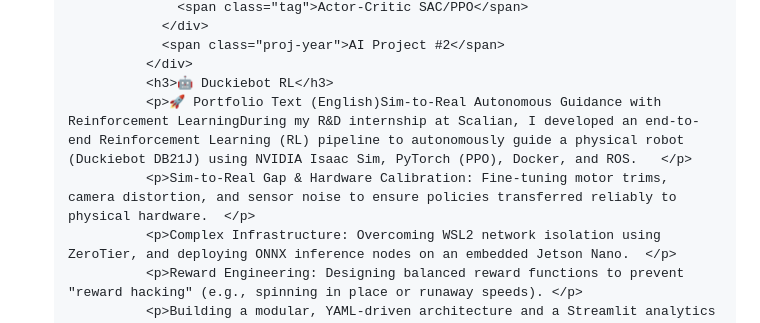
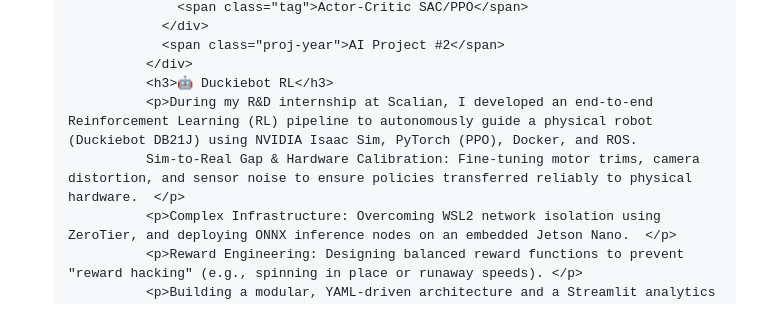
Before and after one commit to gaetanbl/gaetanbl.github.io, a Markdown page: README.md, the part around the change. Drawn GitHub-style.

```diff
--- a/README.md
+++ b/README.md
@@ -906,8 +906,8 @@
                 <span class="proj-year">AI Project #2</span>
               </div>
               <h3>🤖 Duckiebot RL</h3>
-              <p>🚀 Portfolio Text (English)Sim-to-Real Autonomous Guidance with Reinforcement LearningDuring my R&D internship at Scalian, I developed an end-to-end Reinforcement Learning (RL) pipeline to autonomously guide a physical robot (Duckiebot DB21J) using NVIDIA Isaac Sim, PyTorch (PPO), Docker, and ROS.   </p>
-              <p>Sim-to-Real Gap & Hardware Calibration: Fine-tuning motor trims, camera distortion, and sensor noise to ensure policies transferred reliably to physical hardware.  </p>
+              <p>During my R&D internship at Scalian, I developed an end-to-end Reinforcement Learning (RL) pipeline to autonomously guide a physical robot (Duckiebot DB21J) using NVIDIA Isaac Sim, PyTorch (PPO), Docker, and ROS.
+              Sim-to-Real Gap & Hardware Calibration: Fine-tuning motor trims, camera distortion, and sensor noise to ensure policies transferred reliably to physical hardware.  </p>
               <p>Complex Infrastructure: Overcoming WSL2 network isolation using ZeroTier, and deploying ONNX inference nodes on an embedded Jetson Nano.  </p>
               <p>Reward Engineering: Designing balanced reward functions to prevent "reward hacking" (e.g., spinning in place or runaway speeds). </p>
               <p>Building a modular, YAML-driven architecture and a Streamlit analytics dashboard was incredibly fulfilling—but the real thrill was watching the physical robot navigate complex maneuvers completely on its own, powered solely by a policy learned in a GPU simulator. Uniting deep RL, 3D physics simulation, embedded ROS, and MLOps was an absolute highlight of my engineering journey! </p>
```
